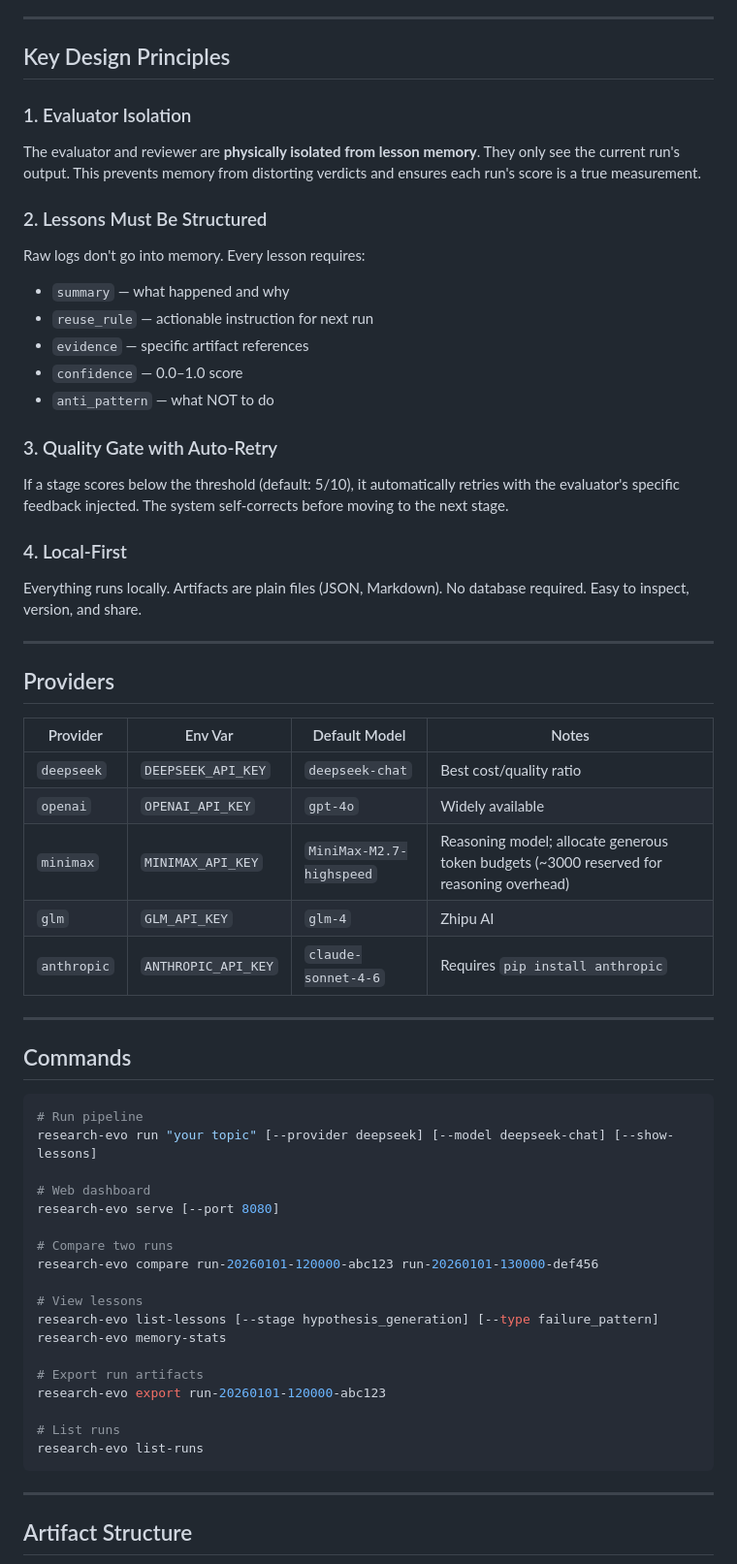
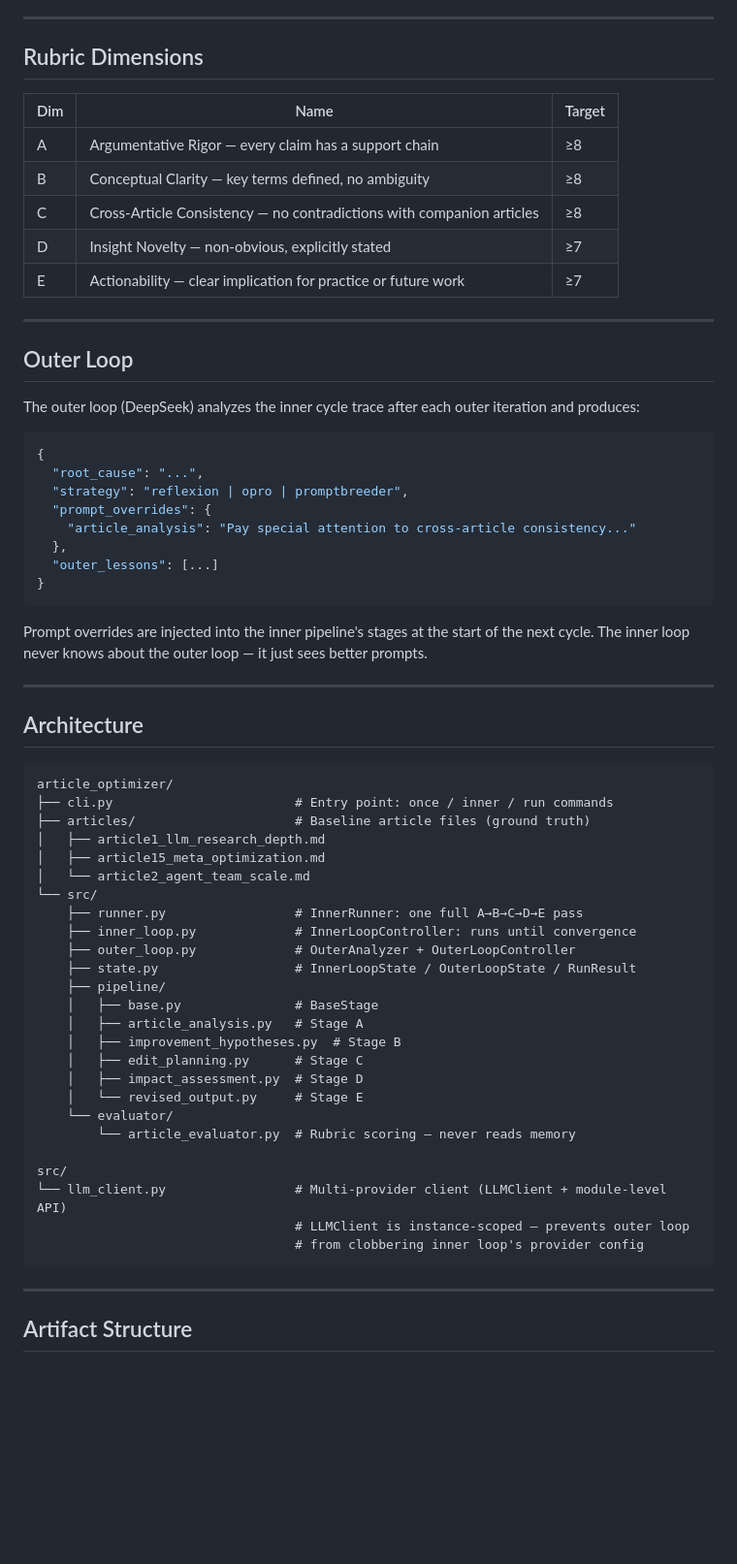
Before and after one commit to EdwardOptimization/Bilevel-Autoresearch, a Markdown page: README.md, the part around one of its changes. Shown at 97% size. Rendered like a GitHub page; blank space fills up the shorter version.

````diff
--- a/README.md
+++ b/README.md
@@ -116,60 +99,65 @@ After each pipeline:
 
 ---
 
-## Key Design Principles
+## Rubric Dimensions
 
-### 1. Evaluator Isolation
-The evaluator and reviewer are **physically isolated from lesson memory**. They only see the current run's output. This prevents memory from distorting verdicts and ensures each run's score is a true measurement.
-
-### 2. Lessons Must Be Structured
-Raw logs don't go into memory. Every lesson requires:
-- `summary` — what happened and why
-- `reuse_rule` — actionable instruction for next run
-- `evidence` — specific artifact references
-- `confidence` — 0.0–1.0 score
-- `anti_pattern` — what NOT to do
-
-### 3. Quality Gate with Auto-Retry
-If a stage scores below the threshold (default: 5/10), it automatically retries with the evaluator's specific feedback injected. The system self-corrects before moving to the next stage.
-
-### 4. Local-First
-Everything runs locally. Artifacts are plain files (JSON, Markdown). No database required. Easy to inspect, version, and share.
+| Dim | Name | Target |
+|-----|------|--------|
+| A | Argumentative Rigor — every claim has a support chain | ≥8 |
+| B | Conceptual Clarity — key terms defined, no ambiguity | ≥8 |
+| C | Cross-Article Consistency — no contradictions with companion articles | ≥8 |
+| D | Insight Novelty — non-obvious, explicitly stated | ≥7 |
+| E | Actionability — clear implication for practice or future work | ≥7 |
 
 ---
 
-## Providers
+## Outer Loop
 
-| Provider | Env Var | Default Model | Notes |
-|----------|---------|---------------|-------|
-| `deepseek` | `DEEPSEEK_API_KEY` | `deepseek-chat` | Best cost/quality ratio |
-| `openai` | `OPENAI_API_KEY` | `gpt-4o` | Widely available |
-| `minimax` | `MINIMAX_API_KEY` | `MiniMax-M2.7-highspeed` | Reasoning model; allocate generous token budgets (~3000 reserved for reasoning overhead) |
-| `glm` | `GLM_API_KEY` | `glm-4` | Zhipu AI |
-| `anthropic` | `ANTHROPIC_API_KEY` | `claude-sonnet-4-6` | Requires `pip install anthropic` |
+The outer loop (DeepSeek) analyzes the inner cycle trace after each outer iteration and produces:
+
+```json
+{
+  "root_cause": "...",
+  "strategy": "reflexion | opro | promptbreeder",
+  "prompt_overrides": {
+    "article_analysis": "Pay special attention to cross-article consistency..."
+  },
+  "outer_lessons": [...]
+}
+```
+
+Prompt overrides are injected into the inner pipeline's stages at the start of the next cycle. The inner loop never knows about the outer loop — it just sees better prompts.
 
 ---
 
-## Commands
+## Architecture
 
-```bash
-# Run pipeline
-research-evo run "your topic" [--provider deepseek] [--model deepseek-chat] [--show-lessons]
+```
+article_optimizer/
+├── cli.py                        # Entry point: once / inner / run commands
+├── articles/                     # Baseline article files (ground truth)
+│   ├── article1_llm_research_depth.md
+│   ├── article15_meta_optimization.md
+│   └── article2_agent_team_scale.md
+└── src/
+    ├── runner.py                 # InnerRunner: one full A→B→C→D→E pass
+    ├── inner_loop.py             # InnerLoopController: runs until convergence
+    ├── outer_loop.py             # OuterAnalyzer + OuterLoopController
+    ├── state.py                  # InnerLoopState / OuterLoopState / RunResult
+    ├── pipeline/
+    │   ├── base.py               # BaseStage
+    │   ├── article_analysis.py   # Stage A
+    │   ├── improvement_hypotheses.py  # Stage B
+    │   ├── edit_planning.py      # Stage C
+    │   ├── impact_assessment.py  # Stage D
+    │   └── revised_output.py     # Stage E
+    └── evaluator/
+        └── article_evaluator.py  # Rubric scoring — never reads memory
 
-# Web dashboard
-research-evo serve [--port 8080]
-
-# Compare two runs
-research-evo compare run-20260101-120000-abc123 run-20260101-130000-def456
-
-# View lessons
-research-evo list-lessons [--stage hypothesis_generation] [--type failure_pattern]
-research-evo memory-stats
-
-# Export run artifacts
-research-evo export run-20260101-120000-abc123
-
-# List runs
-research-evo list-runs
+src/
+└── llm_client.py                 # Multi-provider client (LLMClient + module-level API)
+                                  # LLMClient is instance-scoped — prevents outer loop
+                                  # from clobbering inner loop's provider config
 ```
 
 ---
````
Also changed, not shown: other parts of README.md (+97 -178 lines).
